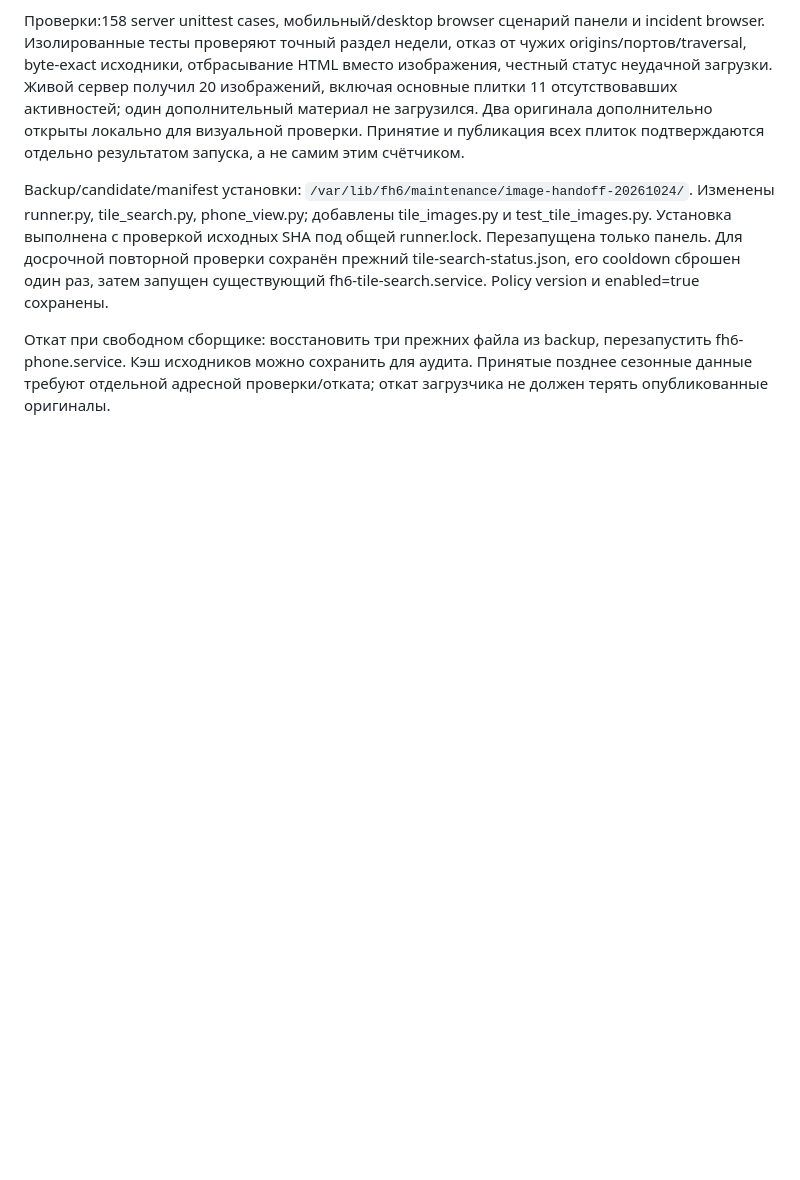
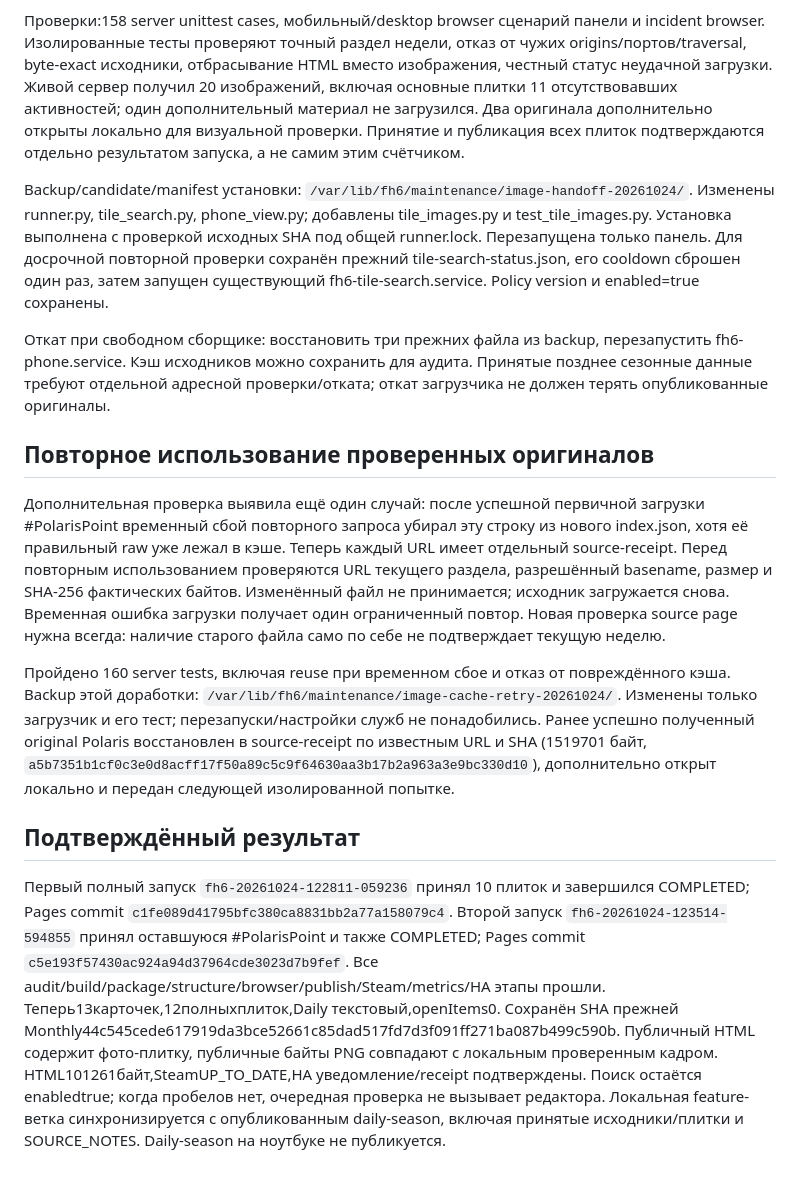
Before and after one commit to knsk45/fh6-season-guide, a Markdown page: docs/TILE_IMAGE_HANDOFF.md, the part around the change. Drawn GitHub-style; blank space fills up the shorter version.

Commit message:
Record verified publication of all missing current-week tiles

```diff
--- a/docs/TILE_IMAGE_HANDOFF.md
+++ b/docs/TILE_IMAGE_HANDOFF.md
@@ -56,3 +56,36 @@ fh6-tile-search.service. Policy version и enabled=true сохранены.
 перезапустить fh6-phone.service. Кэш исходников можно сохранить для аудита.
 Принятые позднее сезонные данные требуют отдельной адресной проверки/отката;
 откат загрузчика не должен терять опубликованные оригиналы.
+
+## Повторное использование проверенных оригиналов
+
+Дополнительная проверка выявила ещё один случай: после успешной первичной
+загрузки #PolarisPoint временный сбой повторного запроса убирал эту строку из
+нового index.json, хотя её правильный raw уже лежал в кэше. Теперь каждый URL
+имеет отдельный source-receipt. Перед повторным использованием проверяются
+URL текущего раздела, разрешённый basename, размер и SHA-256 фактических байтов.
+Изменённый файл не принимается; исходник загружается снова. Временная ошибка
+загрузки получает один ограниченный повтор. Новая проверка source page нужна
+всегда: наличие старого файла само по себе не подтверждает текущую неделю.
+
+Пройдено 160 server tests, включая reuse при временном сбое и отказ от
+повреждённого кэша. Backup этой доработки:
+`/var/lib/fh6/maintenance/image-cache-retry-20261024/`. Изменены только загрузчик
+и его тест; перезапуски/настройки служб не понадобились. Ранее успешно полученный
+original Polaris восстановлен в source-receipt по известным URL и SHA (1519701
+байт, `a5b7351b1cf0c3e0d8acff17f50a89c5c9f64630aa3b17b2a963a3e9bc330d10`),
+дополнительно открыт локально и передан следующей изолированной попытке.
+## Подтверждённый результат
+
+Первый полный запуск `fh6-20261024-122811-059236` принял 10 плиток и завершился
+COMPLETED; Pages commit `c1fe089d41795bfc380ca8831bb2a77a158079c4`.
+Второй запуск `fh6-20261024-123514-594855` принял оставшуюся #PolarisPoint и
+также COMPLETED; Pages commit `c5e193f57430ac924a94d37964cde3023d7b9fef`.
+Все audit/build/package/structure/browser/publish/Steam/metrics/HA этапы прошли.
+Теперь13карточек,12полныхплиток,Daily текстовый,openItems0. Сохранён SHA прежней
+Monthly44c545cede617919da3bce52661c85dad517fd7d3f091ff271ba087b499c590b.
+Публичный HTML содержит фото-плитку, публичные байты PNG совпадают с локальным
+проверенным кадром. HTML101261байт,SteamUP_TO_DATE,HA уведомление/receipt подтверждены.
+Поиск остаётся enabledtrue; когда пробелов нет, очередная проверка не вызывает
+редактора. Локальная feature-ветка синхронизируется с опубликованным daily-season,
+включая принятые исходники/плитки и SOURCE_NOTES. Daily-season на ноутбуке не публикуется.
```
